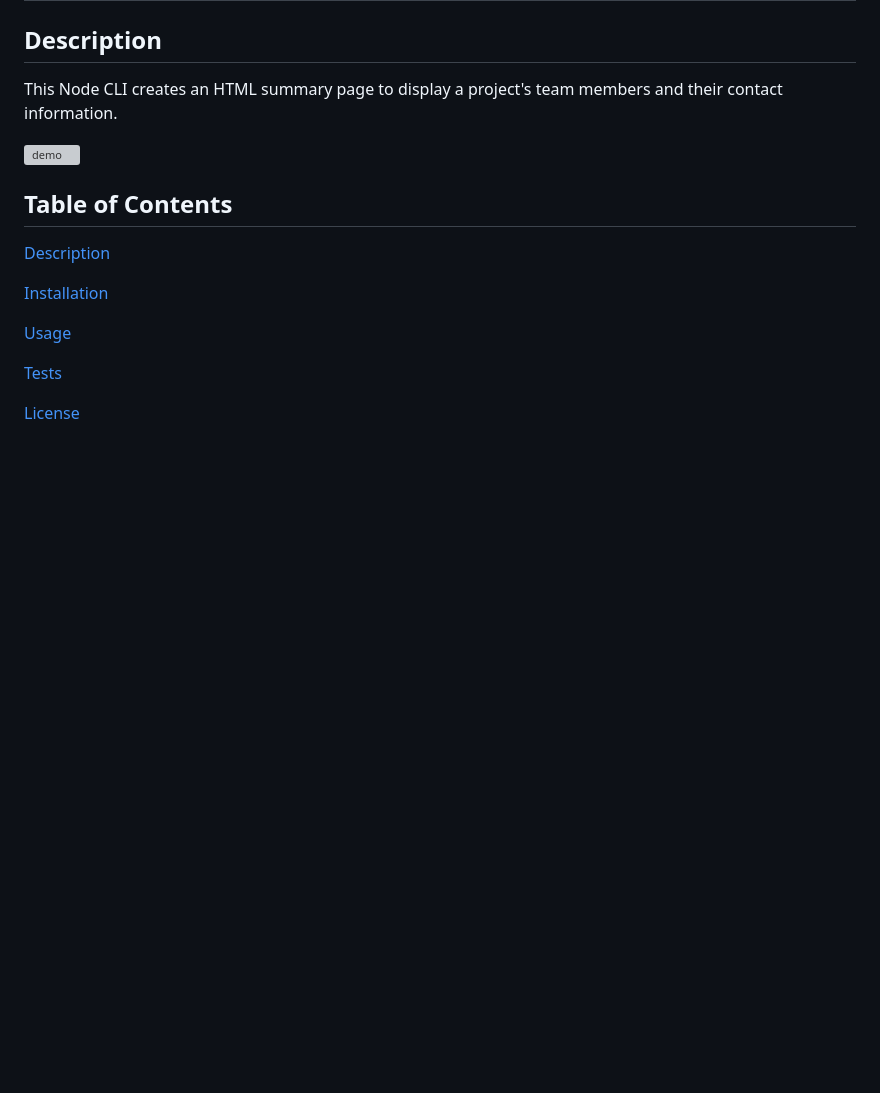
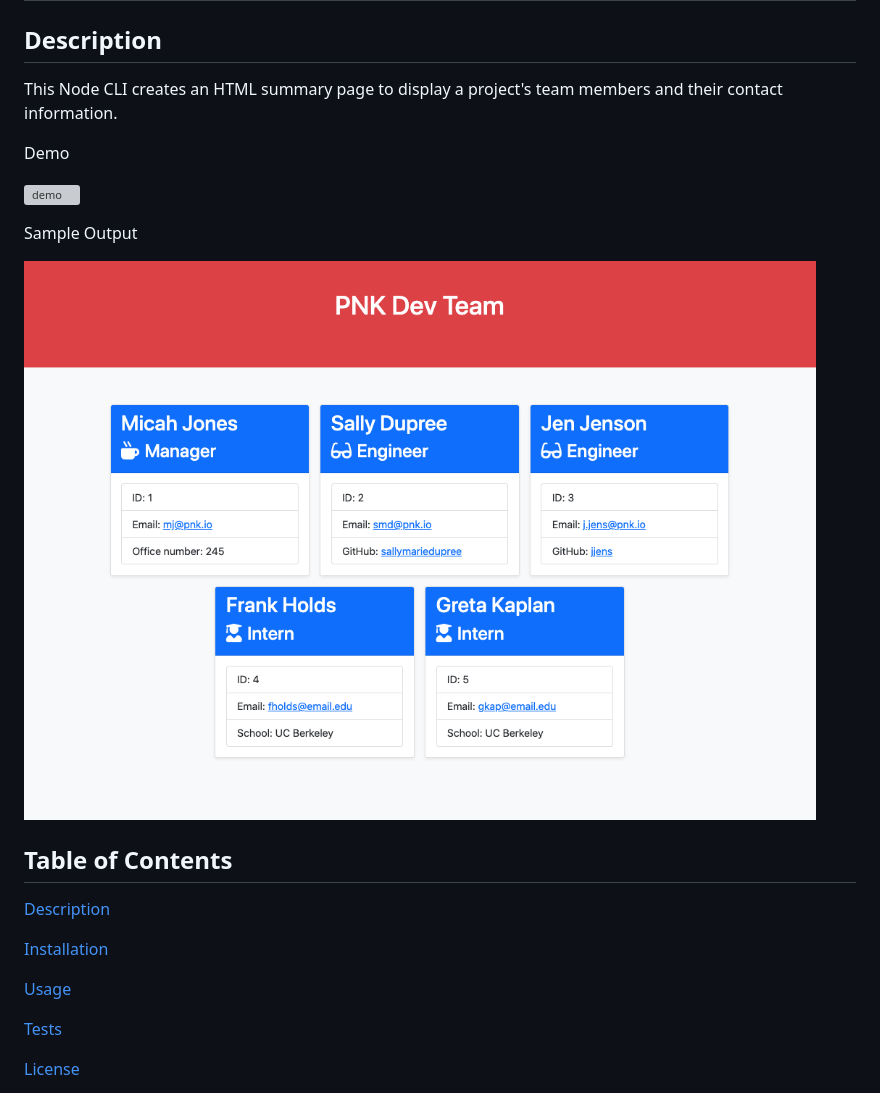
Before and after one commit to scottrohrig/team-summary-generator, a Markdown page: README.md, the part around the change. Rendered like a GitHub page; pictures changed too: assets/sample.png (added); blank space fills up the shorter version; grey boxes are pictures that could not be loaded.

Commit message:
sample output

```diff
--- a/README.md
+++ b/README.md
@@ -6,7 +6,13 @@
 
 This Node CLI creates an HTML summary page to display a project's team members and their contact information.
 
+Demo
+
 ![demo](./assets/demo.gif)
+
+Sample Output
+
+![sample](./assets/sample.png)
 
 ## Table of Contents
 
```
